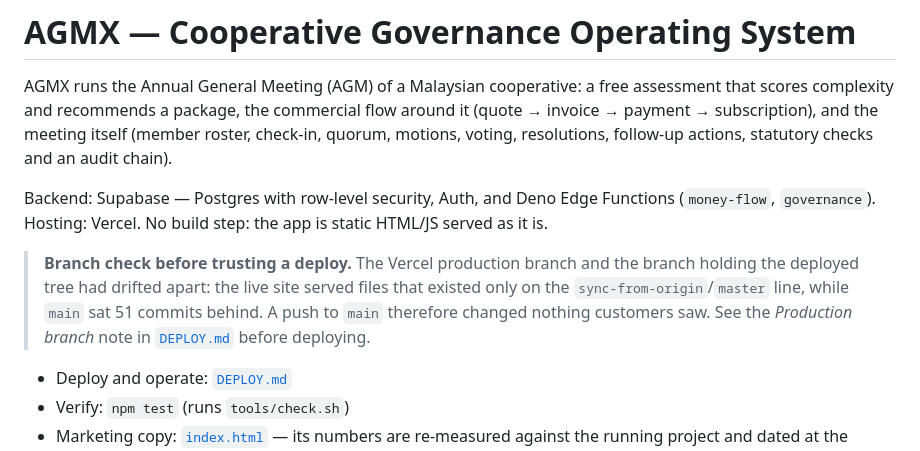
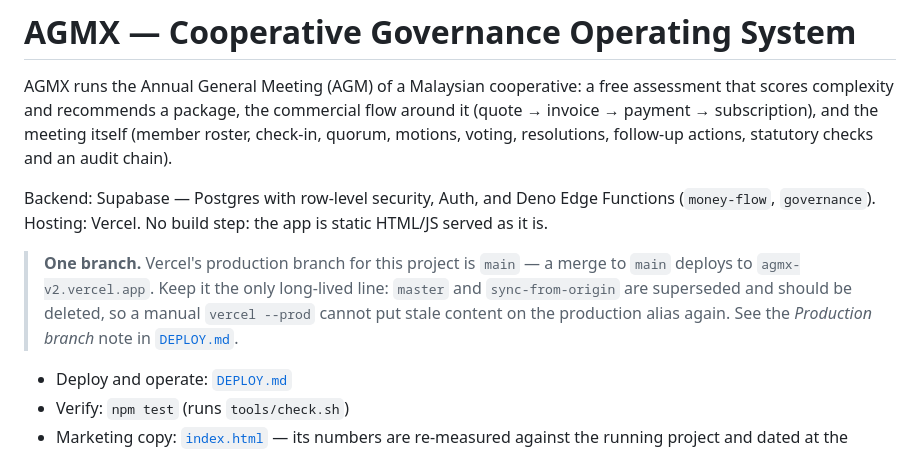
Before and after one commit to shamelali/AGMX-v2-app, a Markdown page: README.md, the part around the change. GitHub-like rendering.

```diff
--- a/README.md
+++ b/README.md
@@ -10,11 +10,11 @@ Backend: Supabase — Postgres with row-level security, Auth, and Deno Edge
 Functions (`money-flow`, `governance`). Hosting: Vercel. No build step: the app
 is static HTML/JS served as it is.
 
-> **Branch check before trusting a deploy.** The Vercel production branch and the
-> branch holding the deployed tree had drifted apart: the live site served files
-> that existed only on the `sync-from-origin`/`master` line, while `main` sat 51
-> commits behind. A push to `main` therefore changed nothing customers saw. See
-> the *Production branch* note in [`DEPLOY.md`](DEPLOY.md) before deploying.
+> **One branch.** Vercel's production branch for this project is `main` — a
+> merge to `main` deploys to `agmx-v2.vercel.app`. Keep it the only long-lived
+> line: `master` and `sync-from-origin` are superseded and should be deleted, so
+> a manual `vercel --prod` cannot put stale content on the production alias
+> again. See the *Production branch* note in [`DEPLOY.md`](DEPLOY.md).
 
 - Deploy and operate: [`DEPLOY.md`](DEPLOY.md)
 - Verify: `npm test` (runs `tools/check.sh`)
```
Also changed, not shown: DEPLOY.md (+12 -12 lines).
